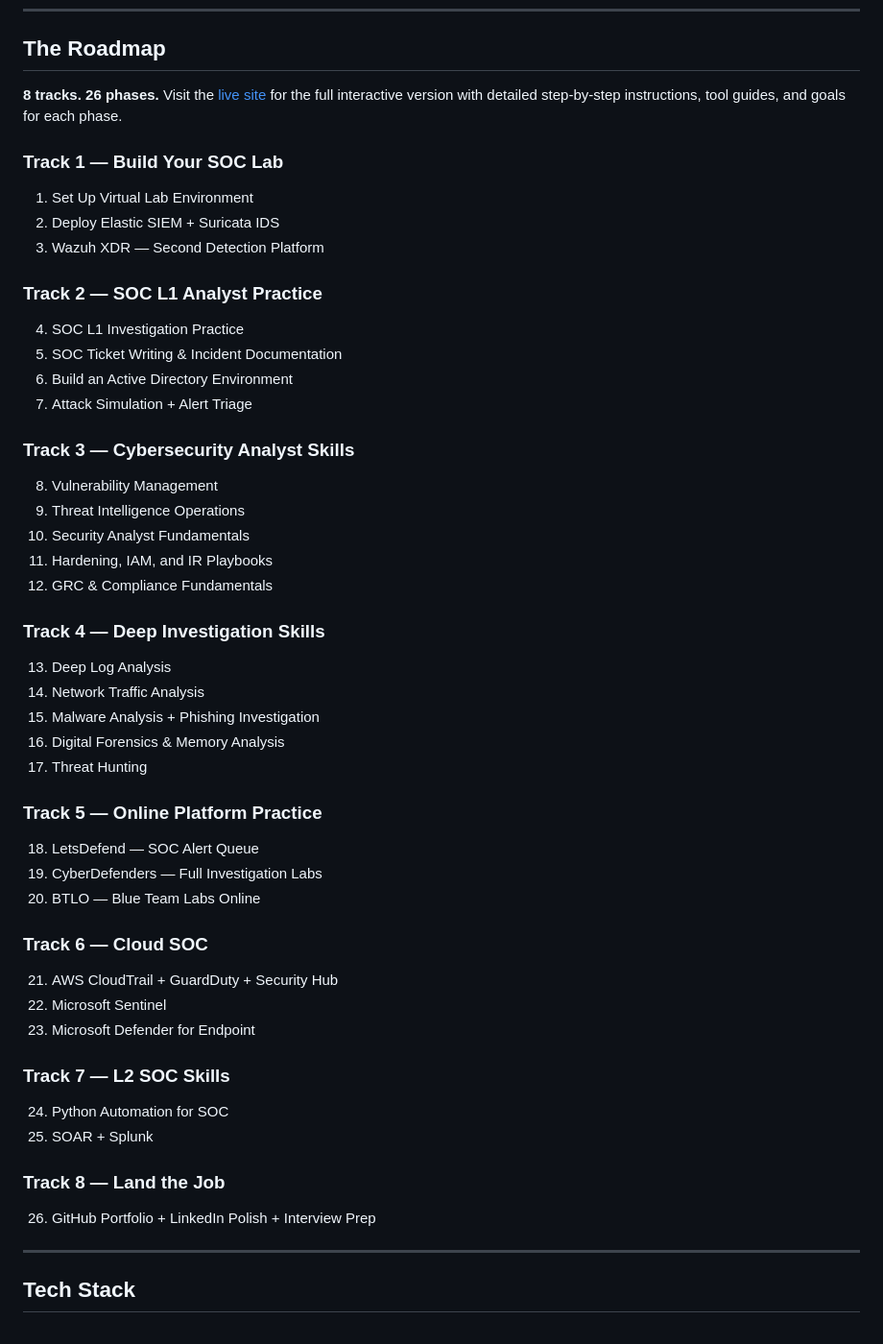
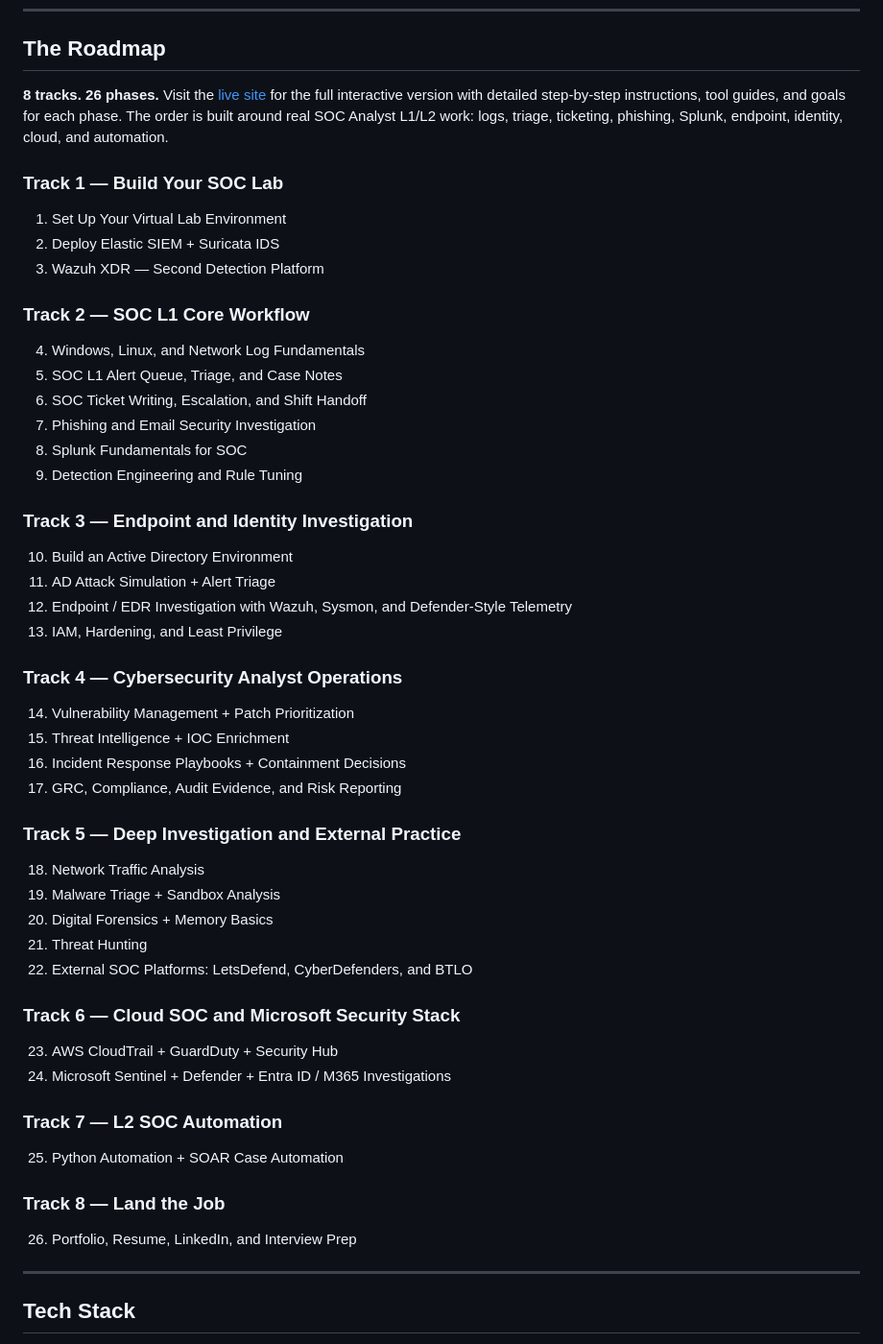
Before and after one commit to mmajeed7864/soclab, a Markdown page: README.md, the part around the change. Shown at 96% size. GitHub-like rendering.

Commit message:
Sync README with reordered SOC roadmap

```diff
--- a/README.md
+++ b/README.md
@@ -39,49 +39,49 @@ It's also a free, public resource for anyone trying to break into security witho
 
 ## The Roadmap
 
-**8 tracks. 26 phases.** Visit the [live site](https://mmajeed7864.github.io/soclab) for the full interactive version with detailed step-by-step instructions, tool guides, and goals for each phase.
+**8 tracks. 26 phases.** Visit the [live site](https://mmajeed7864.github.io/soclab) for the full interactive version with detailed step-by-step instructions, tool guides, and goals for each phase. The order is built around real SOC Analyst L1/L2 work: logs, triage, ticketing, phishing, Splunk, endpoint, identity, cloud, and automation.
 
 ### Track 1 — Build Your SOC Lab
-1. Set Up Virtual Lab Environment
+1. Set Up Your Virtual Lab Environment
 2. Deploy Elastic SIEM + Suricata IDS
 3. Wazuh XDR — Second Detection Platform
 
-### Track 2 — SOC L1 Analyst Practice
-4. SOC L1 Investigation Practice
-5. SOC Ticket Writing & Incident Documentation
-6. Build an Active Directory Environment
-7. Attack Simulation + Alert Triage
+### Track 2 — SOC L1 Core Workflow
+4. Windows, Linux, and Network Log Fundamentals
+5. SOC L1 Alert Queue, Triage, and Case Notes
+6. SOC Ticket Writing, Escalation, and Shift Handoff
+7. Phishing and Email Security Investigation
+8. Splunk Fundamentals for SOC
+9. Detection Engineering and Rule Tuning
 
-### Track 3 — Cybersecurity Analyst Skills
-8. Vulnerability Management
-9. Threat Intelligence Operations
-10. Security Analyst Fundamentals
-11. Hardening, IAM, and IR Playbooks
-12. GRC & Compliance Fundamentals
+### Track 3 — Endpoint and Identity Investigation
+10. Build an Active Directory Environment
+11. AD Attack Simulation + Alert Triage
+12. Endpoint / EDR Investigation with Wazuh, Sysmon, and Defender-Style Telemetry
+13. IAM, Hardening, and Least Privilege
 
-### Track 4 — Deep Investigation Skills
-13. Deep Log Analysis
-14. Network Traffic Analysis
-15. Malware Analysis + Phishing Investigation
-16. Digital Forensics & Memory Analysis
-17. Threat Hunting
+### Track 4 — Cybersecurity Analyst Operations
+14. Vulnerability Management + Patch Prioritization
+15. Threat Intelligence + IOC Enrichment
+16. Incident Response Playbooks + Containment Decisions
+17. GRC, Compliance, Audit Evidence, and Risk Reporting
 
-### Track 5 — Online Platform Practice
-18. LetsDefend — SOC Alert Queue
-19. CyberDefenders — Full Investigation Labs
-20. BTLO — Blue Team Labs Online
+### Track 5 — Deep Investigation and External Practice
+18. Network Traffic Analysis
+19. Malware Triage + Sandbox Analysis
+20. Digital Forensics + Memory Basics
+21. Threat Hunting
+22. External SOC Platforms: LetsDefend, CyberDefenders, and BTLO
 
-### Track 6 — Cloud SOC
-21. AWS CloudTrail + GuardDuty + Security Hub
-22. Microsoft Sentinel
-23. Microsoft Defender for Endpoint
+### Track 6 — Cloud SOC and Microsoft Security Stack
+23. AWS CloudTrail + GuardDuty + Security Hub
+24. Microsoft Sentinel + Defender + Entra ID / M365 Investigations
 
-### Track 7 — L2 SOC Skills
-24. Python Automation for SOC
-25. SOAR + Splunk
+### Track 7 — L2 SOC Automation
+25. Python Automation + SOAR Case Automation
 
 ### Track 8 — Land the Job
-26. GitHub Portfolio + LinkedIn Polish + Interview Prep
+26. Portfolio, Resume, LinkedIn, and Interview Prep
 
 ---
 
```
